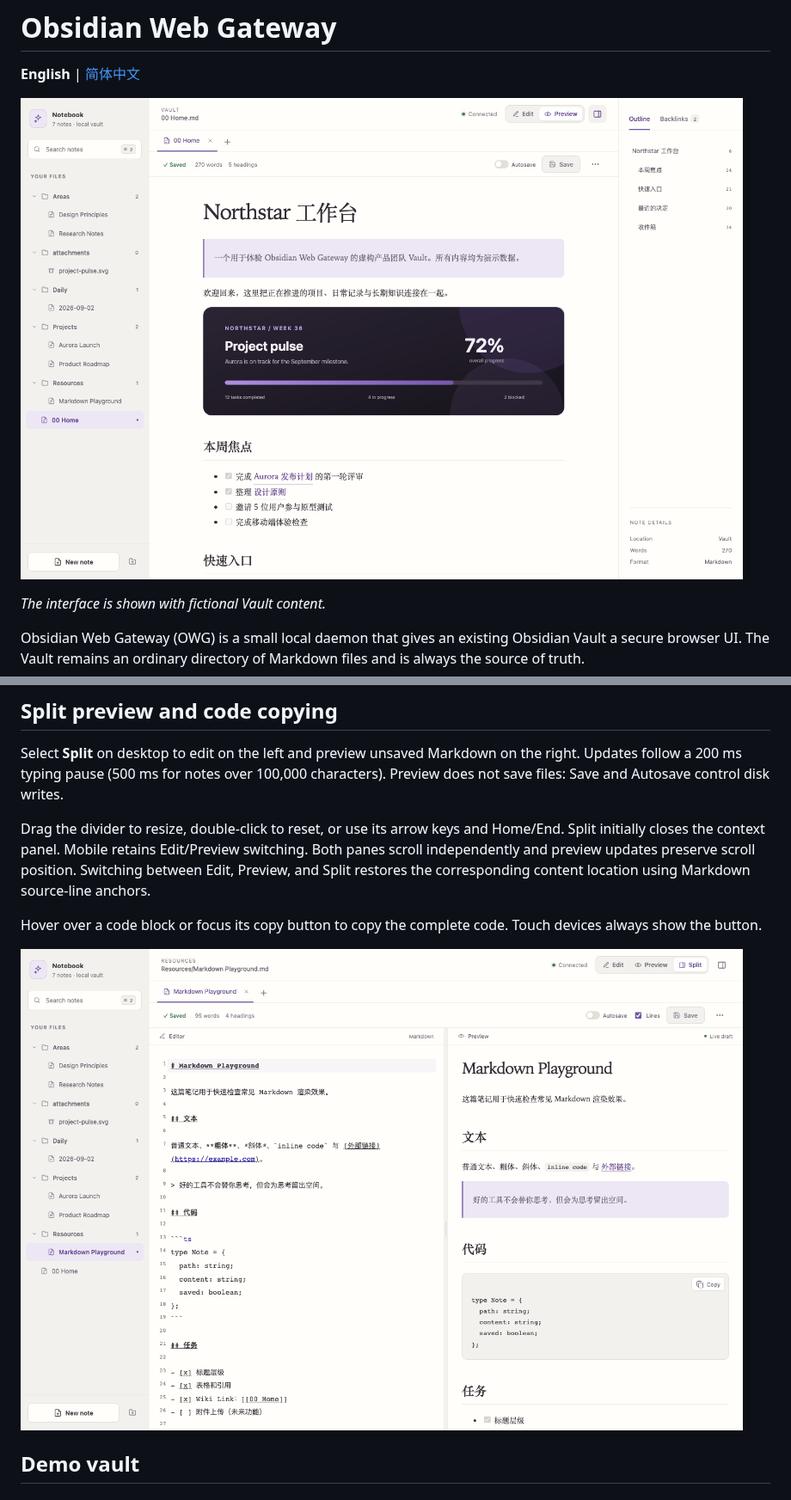
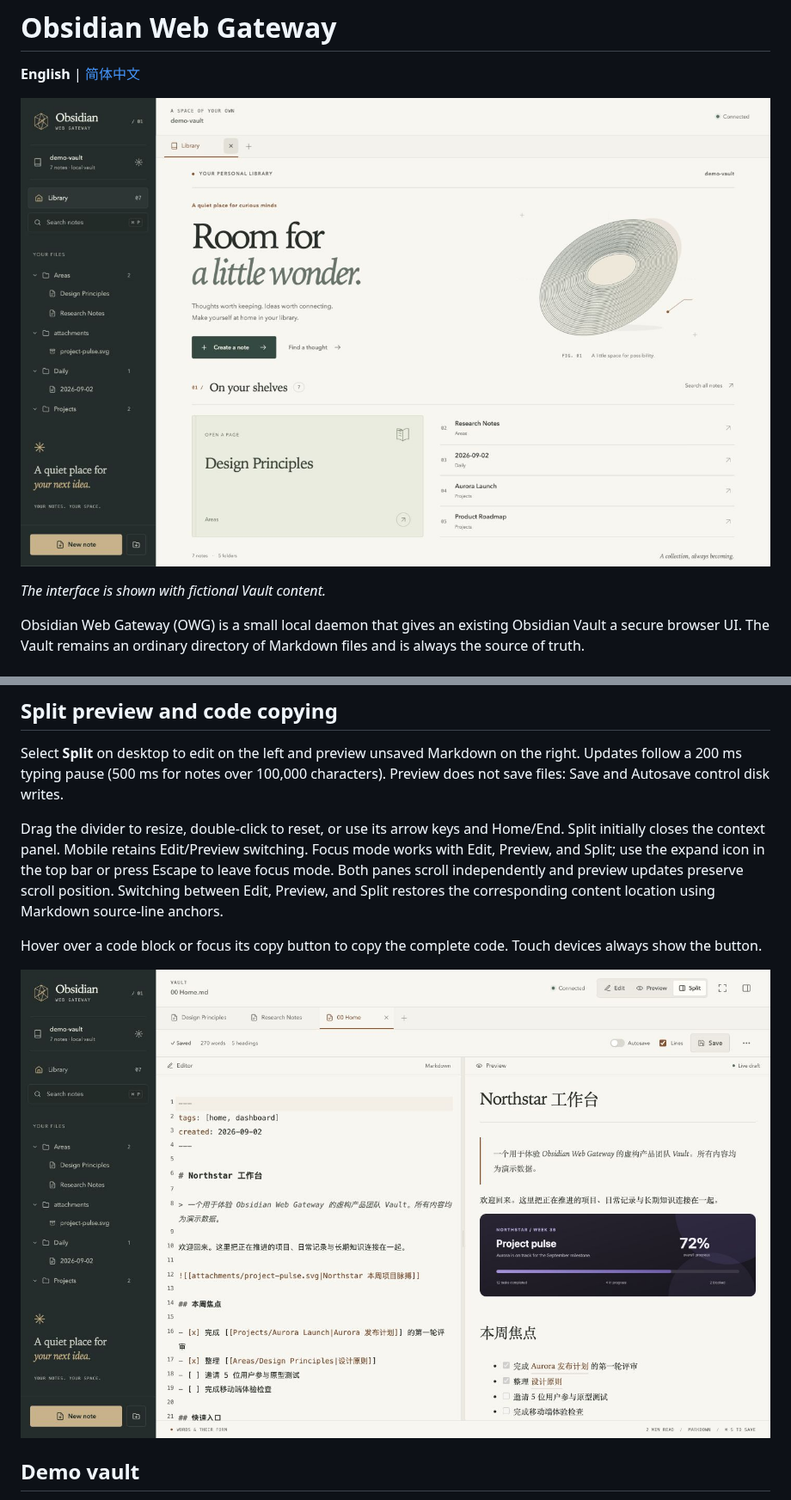
Before and after one commit to zhangchaosd/obsidian-web-gateway, a Markdown page: README.md, 2 parts joined by grey strips. Shown at 86% size. Rendered like a GitHub page; pictures changed too: docs/assets/redesign/library-desktop.jpg (added), docs/assets/redesign/split-desktop.jpg (added).

Commit message:
Redesign workspace as a private editorial library

```diff
--- a/README.md
+++ b/README.md
@@ -2,7 +2,7 @@
 
 **English** | [简体中文](README.zh-CN.md)
 
-![Obsidian Web Gateway preview](docs/assets/obsidian-web-gateway-preview.png)
+![Obsidian Web Gateway preview](docs/assets/redesign/library-desktop.jpg)
 
 *The interface is shown with fictional Vault content.*
 
@@ -110,11 +112,11 @@ Supported environment variables are `OBSIDIAN_WEB_VAULT`, `OBSIDIAN_WEB_LISTEN`,
 
 Select **Split** on desktop to edit on the left and preview unsaved Markdown on the right. Updates follow a 200 ms typing pause (500 ms for notes over 100,000 characters). Preview does not save files: Save and Autosave control disk writes.
 
-Drag the divider to resize, double-click to reset, or use its arrow keys and Home/End. Split initially closes the context panel. Mobile retains Edit/Preview switching. Both panes scroll independently and preview updates preserve scroll position. Switching between Edit, Preview, and Split restores the corresponding content location using Markdown source-line anchors.
+Drag the divider to resize, double-click to reset, or use its arrow keys and Home/End. Split initially closes the context panel. Mobile retains Edit/Preview switching. Focus mode works with Edit, Preview, and Split; use the expand icon in the top bar or press Escape to leave focus mode. Both panes scroll independently and preview updates preserve scroll position. Switching between Edit, Preview, and Split restores the corresponding content location using Markdown source-line anchors.
 
 Hover over a code block or focus its copy button to copy the complete code. Touch devices always show the button.
 
-![Split preview](docs/assets/obsidian-web-gateway-split-preview.png)
+![Split preview](docs/assets/redesign/split-desktop.jpg)
 
 ## Demo vault
 
```
Also changed, not shown: other parts of README.md (+3 -1 lines), README.zh-CN.md (+5 -3 lines), docs/assets/redesign/library-mobile.jpg (added), 10 other files.
